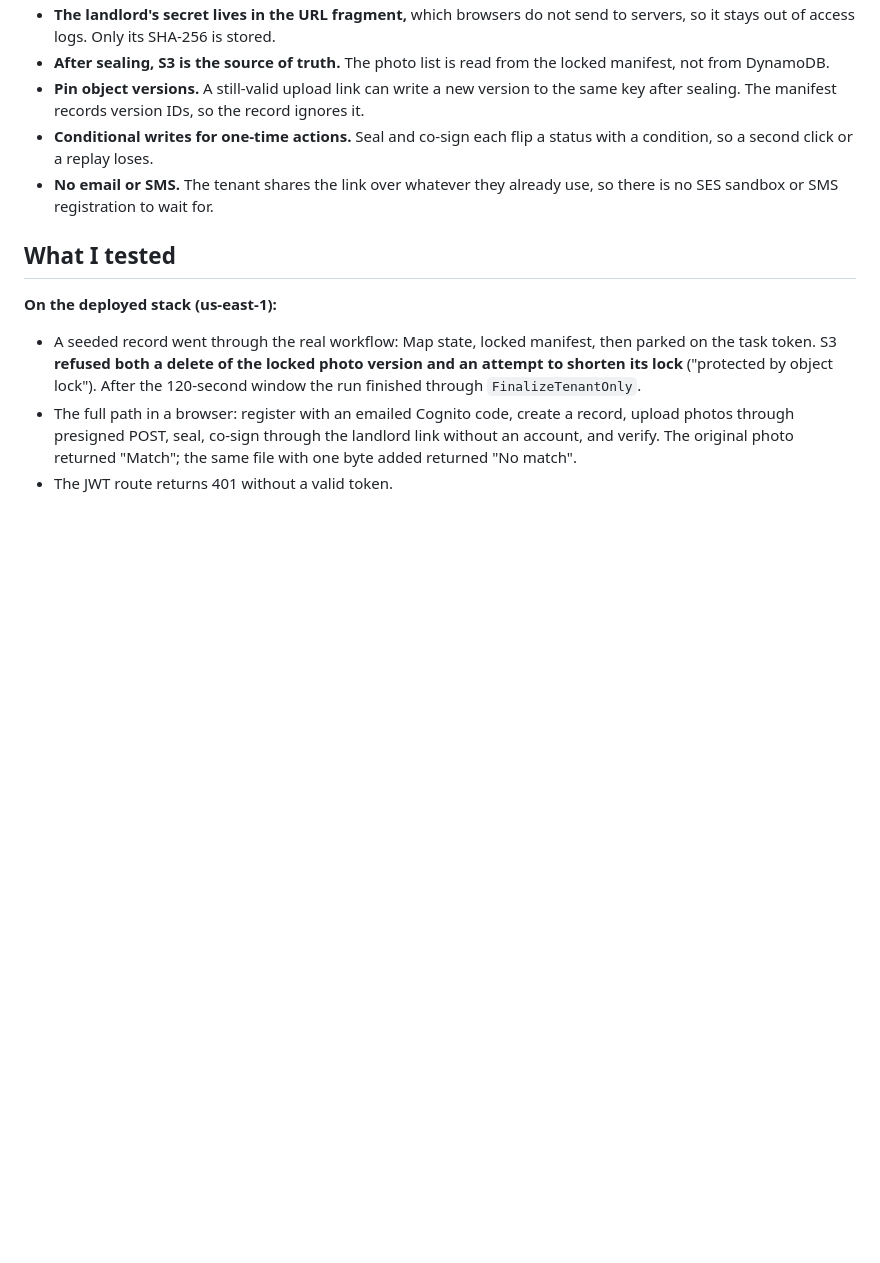
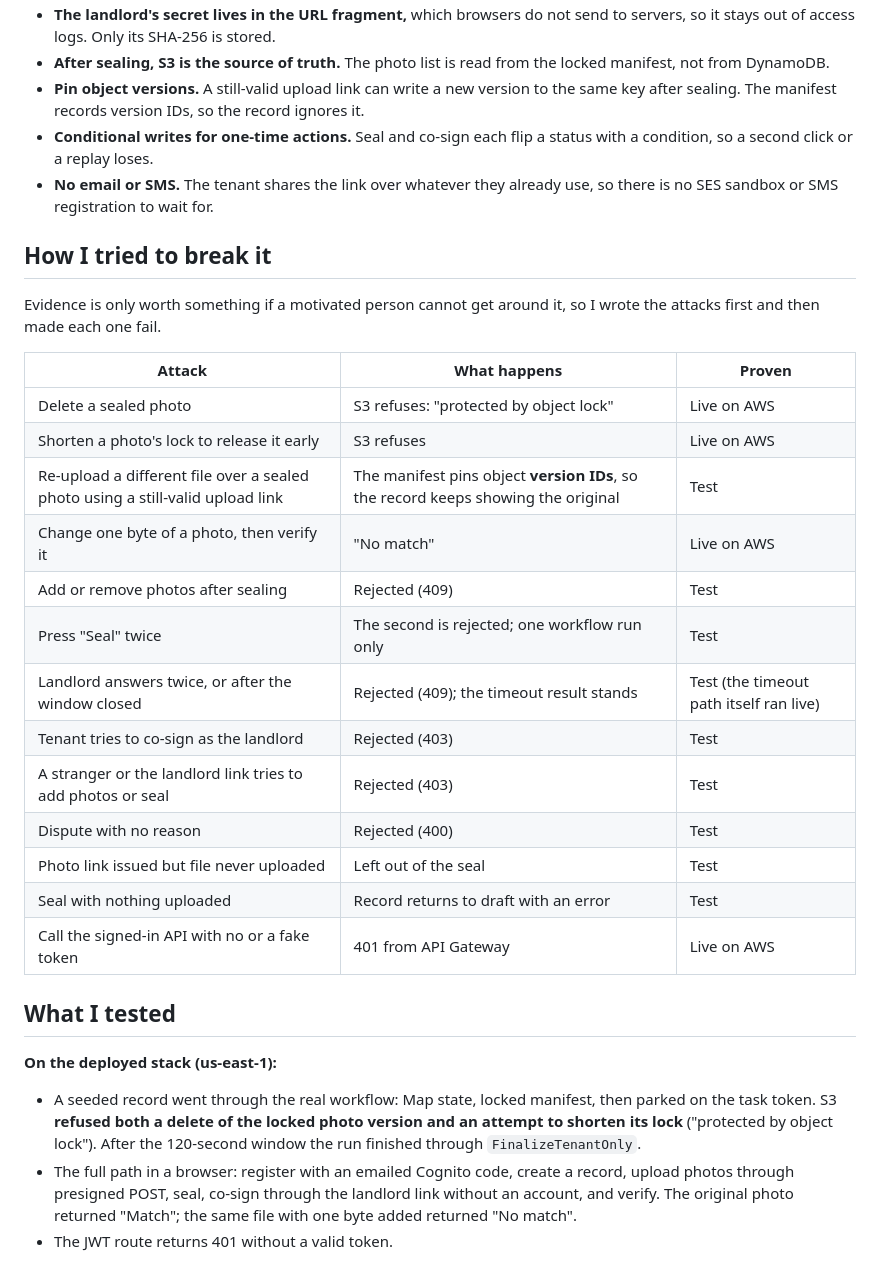
Before and after one commit to SYMOIZ/move-in-proof, a Markdown page: SUBMISSION.md, the part around one of its changes. GitHub-like rendering; blank space fills up the shorter version.

```diff
--- a/SUBMISSION.md
+++ b/SUBMISSION.md
@@ -158,6 +163,27 @@ where it stopped.
 - **No email or SMS.** The tenant shares the link over whatever they already use, so there is no SES
   sandbox or SMS registration to wait for.
 
+## How I tried to break it
+
+Evidence is only worth something if a motivated person cannot get around it, so I wrote the attacks
+first and then made each one fail.
+
+| Attack | What happens | Proven |
+|---|---|---|
+| Delete a sealed photo | S3 refuses: "protected by object lock" | Live on AWS |
+| Shorten a photo's lock to release it early | S3 refuses | Live on AWS |
+| Re-upload a different file over a sealed photo using a still-valid upload link | The manifest pins object **version IDs**, so the record keeps showing the original | Test |
+| Change one byte of a photo, then verify it | "No match" | Live on AWS |
+| Add or remove photos after sealing | Rejected (409) | Test |
+| Press "Seal" twice | The second is rejected; one workflow run only | Test |
+| Landlord answers twice, or after the window closed | Rejected (409); the timeout result stands | Test (the timeout path itself ran live) |
+| Tenant tries to co-sign as the landlord | Rejected (403) | Test |
+| A stranger or the landlord link tries to add photos or seal | Rejected (403) | Test |
+| Dispute with no reason | Rejected (400) | Test |
+| Photo link issued but file never uploaded | Left out of the seal | Test |
+| Seal with nothing uploaded | Record returns to draft with an error | Test |
+| Call the signed-in API with no or a fake token | 401 from API Gateway | Live on AWS |
+
 ## What I tested
 
 **On the deployed stack (us-east-1):**
```
Also changed, not shown: other parts of SUBMISSION.md (+18 -0 lines), README.md (+5 -1 lines), docs/FORM_FIELDS.md (added, +81 -0 lines), docs/architecture.png (added), docs/banner-1200x630.png (added), docs/banner.png (added), 1 other file.
